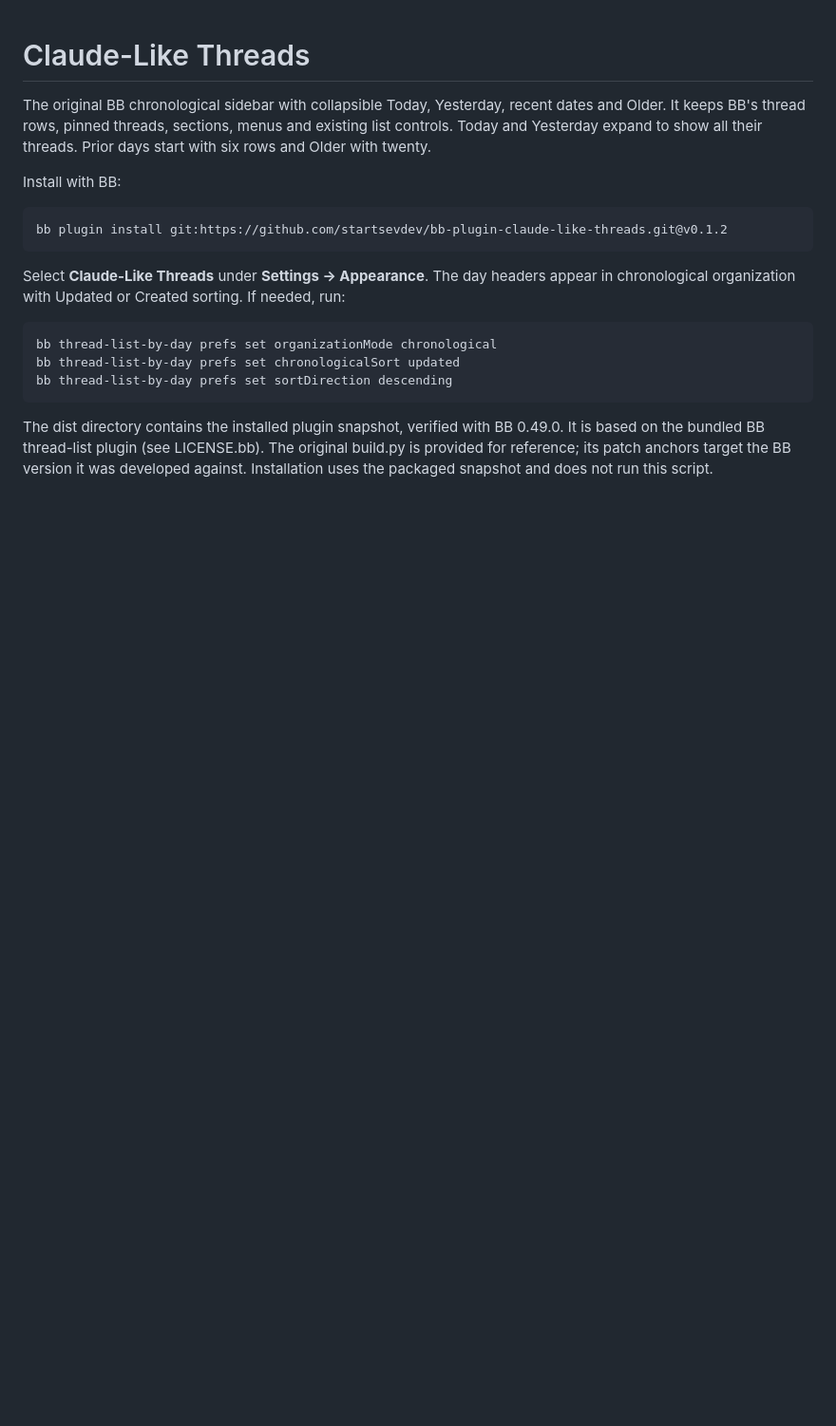
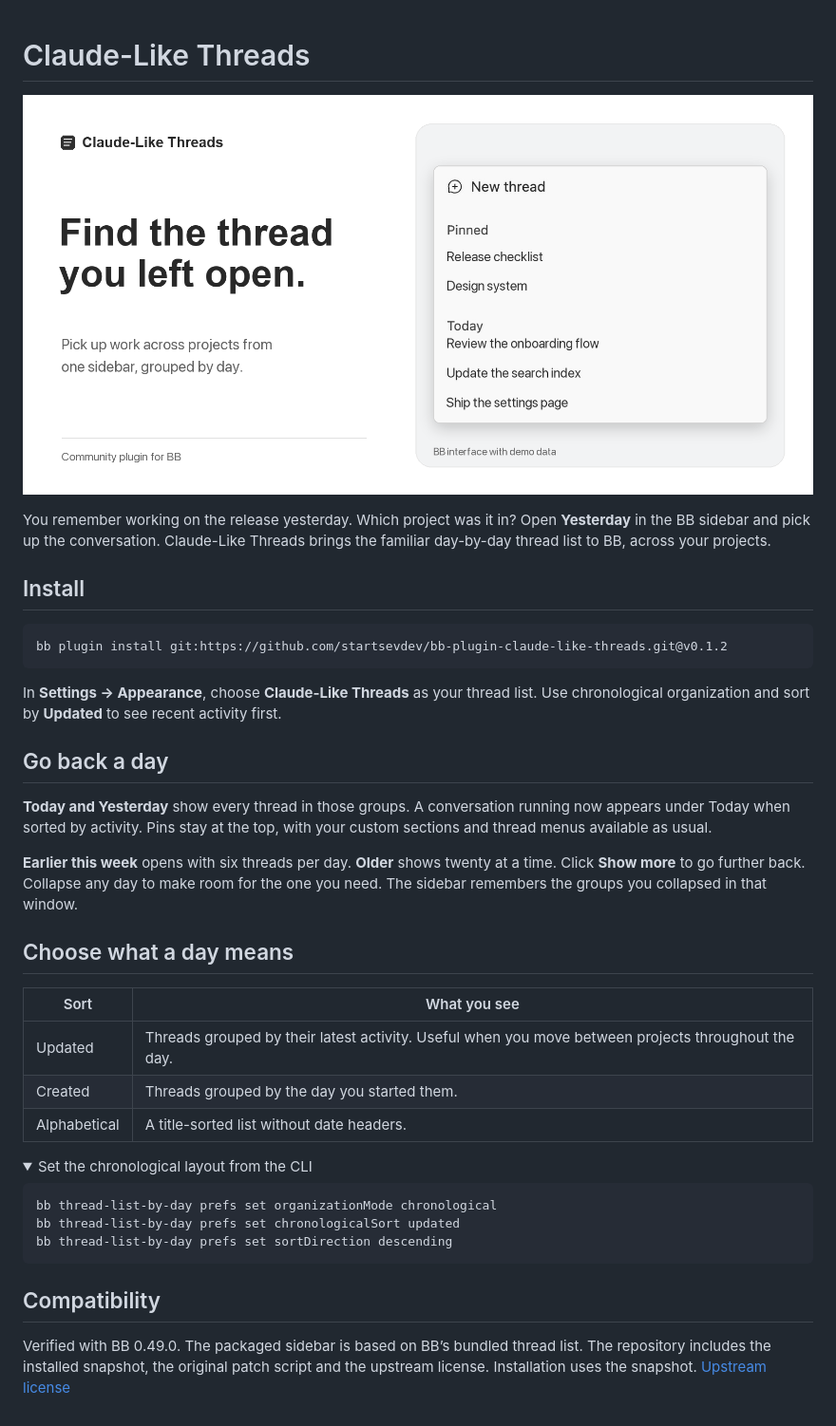
Before and after one commit to startsevdev/bb-plugin-claude-like-threads, a Markdown page: README.md, the part around the change. Shown at 95% size. Rendered like a GitHub page; pictures changed too: assets/cover.png (added); folded sections open; blank space fills up the shorter version.

Commit message:
Present the plugin with a BB-style cover, demo screenshots and installation guide

````diff
--- a/README.md
+++ b/README.md
@@ -1,19 +1,42 @@
 # Claude-Like Threads
 
-The original BB chronological sidebar with collapsible Today, Yesterday, recent dates and Older. It keeps BB's thread rows, pinned threads, sections, menus and existing list controls. Today and Yesterday expand to show all their threads. Prior days start with six rows and Older with twenty.
+![Claude-Like Threads in BB. Pinned conversations sit above today’s work. The thread titles are examples.](assets/cover.png)
 
-Install with BB:
+You remember working on the release yesterday. Which project was it in? Open **Yesterday** in the BB sidebar and pick up the conversation. Claude-Like Threads brings the familiar day-by-day thread list to BB, across your projects.
 
-~~~sh
+## Install
+
+```sh
 bb plugin install git:https://github.com/startsevdev/bb-plugin-claude-like-threads.git@v0.1.2
-~~~
+```
 
-Select **Claude-Like Threads** under **Settings → Appearance**. The day headers appear in chronological organization with Updated or Created sorting. If needed, run:
+In **Settings → Appearance**, choose **Claude-Like Threads** as your thread list. Use chronological organization and sort by **Updated** to see recent activity first.
 
-~~~sh
+## Go back a day
+
+**Today and Yesterday** show every thread in those groups. A conversation running now appears under Today when sorted by activity. Pins stay at the top, with your custom sections and thread menus available as usual.
+
+**Earlier this week** opens with six threads per day. **Older** shows twenty at a time. Click **Show more** to go further back. Collapse any day to make room for the one you need. The sidebar remembers the groups you collapsed in that window.
+
+## Choose what a day means
+
+| Sort | What you see |
+| --- | --- |
+| Updated | Threads grouped by their latest activity. Useful when you move between projects throughout the day. |
+| Created | Threads grouped by the day you started them. |
+| Alphabetical | A title-sorted list without date headers. |
+
+<details>
+<summary>Set the chronological layout from the CLI</summary>
+
+```sh
 bb thread-list-by-day prefs set organizationMode chronological
 bb thread-list-by-day prefs set chronologicalSort updated
 bb thread-list-by-day prefs set sortDirection descending
-~~~
+```
 
-The dist directory contains the installed plugin snapshot, verified with BB 0.49.0. It is based on the bundled BB thread-list plugin (see LICENSE.bb). The original build.py is provided for reference; its patch anchors target the BB version it was developed against. Installation uses the packaged snapshot and does not run this script.
+</details>
+
+## Compatibility
+
+Verified with BB 0.49.0. The packaged sidebar is based on BB’s bundled thread list. The repository includes the installed snapshot, the original patch script and the upstream license. Installation uses the snapshot. [Upstream license](LICENSE.bb)
````
